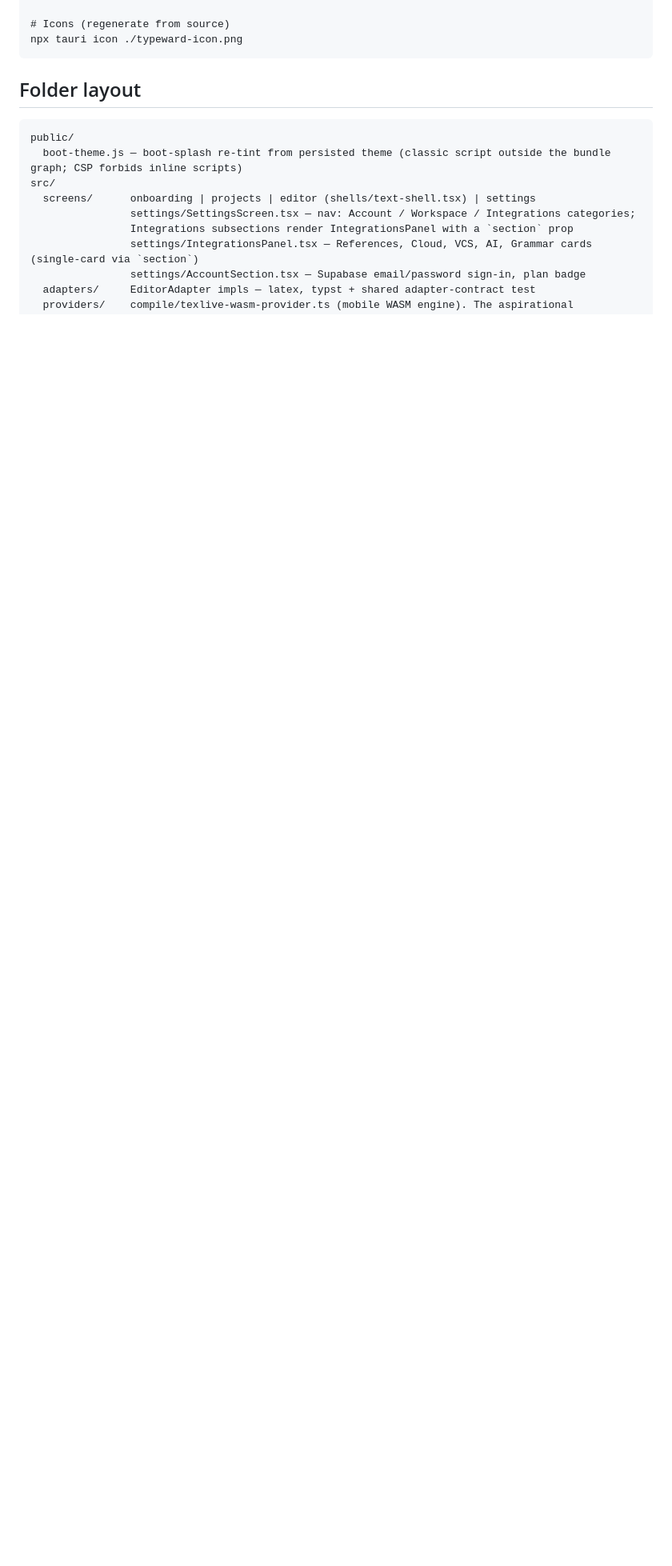
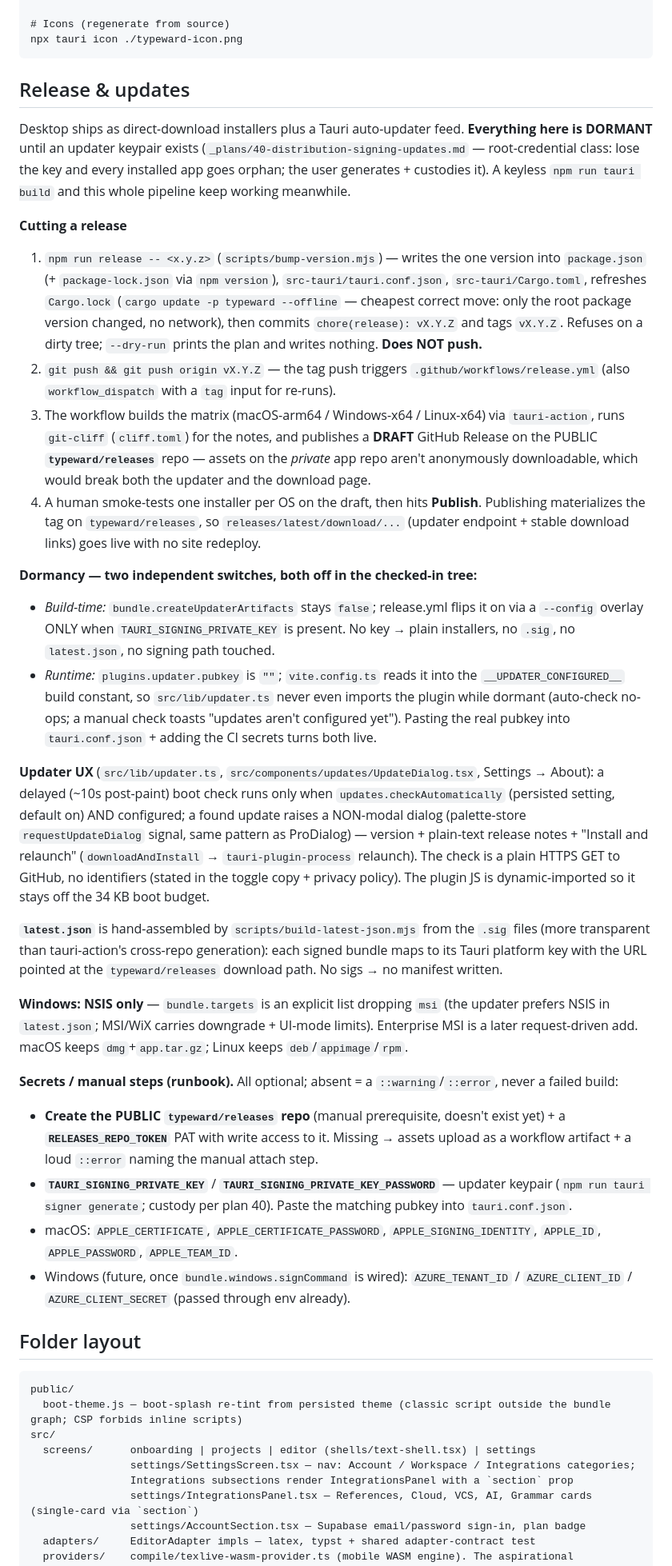
Before and after one commit to typeward/typeward, a Markdown page: CLAUDE.md, the part around one of its changes. Shown at 80% size. Drawn GitHub-style; blank space fills up the shorter version.

Commit message:
docs: release flow, updater dormancy conditions, NSIS-only decision
Documents the bump -> tag -> release.yml -> draft on typeward/releases -> smoke test -> publish flow, the two dormancy switches, the updater-key custody pointer (plan 40), the hand-assembled latest.json, and the exact new secrets / manual steps.

````diff
--- a/CLAUDE.md
+++ b/CLAUDE.md
@@ -156,6 +160,32 @@ npx texlive-wasm download-assets ./src-tauri/resources/texlive-wasm
 # Icons (regenerate from source)
 npx tauri icon ./typeward-icon.png
 ```
+
+## Release & updates
+
+Desktop ships as direct-download installers plus a Tauri auto-updater feed. **Everything here is DORMANT** until an updater keypair exists (`_plans/40-distribution-signing-updates.md` — root-credential class: lose the key and every installed app goes orphan; the user generates + custodies it). A keyless `npm run tauri build` and this whole pipeline keep working meanwhile.
+
+**Cutting a release**
+1. `npm run release -- <x.y.z>` (`scripts/bump-version.mjs`) — writes the one version into `package.json` (+ `package-lock.json` via `npm version`), `src-tauri/tauri.conf.json`, `src-tauri/Cargo.toml`, refreshes `Cargo.lock` (`cargo update -p typeward --offline` — cheapest correct move: only the root package version changed, no network), then commits `chore(release): vX.Y.Z` and tags `vX.Y.Z`. Refuses on a dirty tree; `--dry-run` prints the plan and writes nothing. **Does NOT push.**
+2. `git push && git push origin vX.Y.Z` — the tag push triggers `.github/workflows/release.yml` (also `workflow_dispatch` with a `tag` input for re-runs).
+3. The workflow builds the matrix (macOS-arm64 / Windows-x64 / Linux-x64) via `tauri-action`, runs `git-cliff` (`cliff.toml`) for the notes, and publishes a **DRAFT** GitHub Release on the PUBLIC **`typeward/releases`** repo — assets on the *private* app repo aren't anonymously downloadable, which would break both the updater and the download page.
+4. A human smoke-tests one installer per OS on the draft, then hits **Publish**. Publishing materializes the tag on `typeward/releases`, so `releases/latest/download/...` (updater endpoint + stable download links) goes live with no site redeploy.
+
+**Dormancy — two independent switches, both off in the checked-in tree:**
+- *Build-time:* `bundle.createUpdaterArtifacts` stays `false`; release.yml flips it on via a `--config` overlay ONLY when `TAURI_SIGNING_PRIVATE_KEY` is present. No key → plain installers, no `.sig`, no `latest.json`, no signing path touched.
+- *Runtime:* `plugins.updater.pubkey` is `""`; `vite.config.ts` reads it into the `__UPDATER_CONFIGURED__` build constant, so `src/lib/updater.ts` never even imports the plugin while dormant (auto-check no-ops; a manual check toasts "updates aren't configured yet"). Pasting the real pubkey into `tauri.conf.json` + adding the CI secrets turns both live.
+
+**Updater UX** (`src/lib/updater.ts`, `src/components/updates/UpdateDialog.tsx`, Settings → About): a delayed (~10s post-paint) boot check runs only when `updates.checkAutomatically` (persisted setting, default on) AND configured; a found update raises a NON-modal dialog (palette-store `requestUpdateDialog` signal, same pattern as ProDialog) — version + plain-text release notes + "Install and relaunch" (`downloadAndInstall` → `tauri-plugin-process` relaunch). The check is a plain HTTPS GET to GitHub, no identifiers (stated in the toggle copy + privacy policy). The plugin JS is dynamic-imported so it stays off the 34 KB boot budget.
+
+**`latest.json`** is hand-assembled by `scripts/build-latest-json.mjs` from the `.sig` files (more transparent than tauri-action's cross-repo generation): each signed bundle maps to its Tauri platform key with the URL pointed at the `typeward/releases` download path. No sigs → no manifest written.
+
+**Windows: NSIS only** — `bundle.targets` is an explicit list dropping `msi` (the updater prefers NSIS in `latest.json`; MSI/WiX carries downgrade + UI-mode limits). Enterprise MSI is a later request-driven add. macOS keeps `dmg`+`app.tar.gz`; Linux keeps `deb`/`appimage`/`rpm`.
+
+**Secrets / manual steps (runbook).** All optional; absent = a `::warning`/`::error`, never a failed build:
+- **Create the PUBLIC `typeward/releases` repo** (manual prerequisite, doesn't exist yet) + a **`RELEASES_REPO_TOKEN`** PAT with write access to it. Missing → assets upload as a workflow artifact + a loud `::error` naming the manual attach step.
+- **`TAURI_SIGNING_PRIVATE_KEY`** / **`TAURI_SIGNING_PRIVATE_KEY_PASSWORD`** — updater keypair (`npm run tauri signer generate`; custody per plan 40). Paste the matching pubkey into `tauri.conf.json`.
+- macOS: `APPLE_CERTIFICATE`, `APPLE_CERTIFICATE_PASSWORD`, `APPLE_SIGNING_IDENTITY`, `APPLE_ID`, `APPLE_PASSWORD`, `APPLE_TEAM_ID`.
+- Windows (future, once `bundle.windows.signCommand` is wired): `AZURE_TENANT_ID` / `AZURE_CLIENT_ID` / `AZURE_CLIENT_SECRET` (passed through env already).
 
 ## Folder layout
 
````
Also changed, not shown: other parts of CLAUDE.md (+4 -0 lines).
